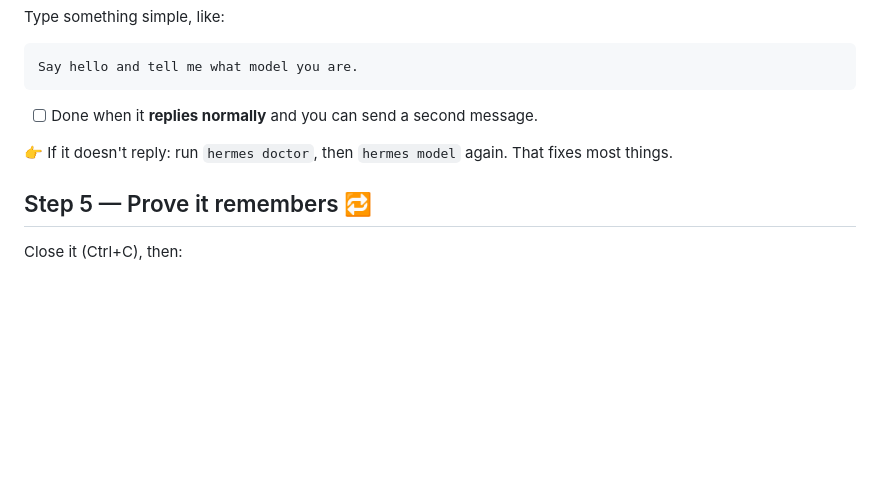
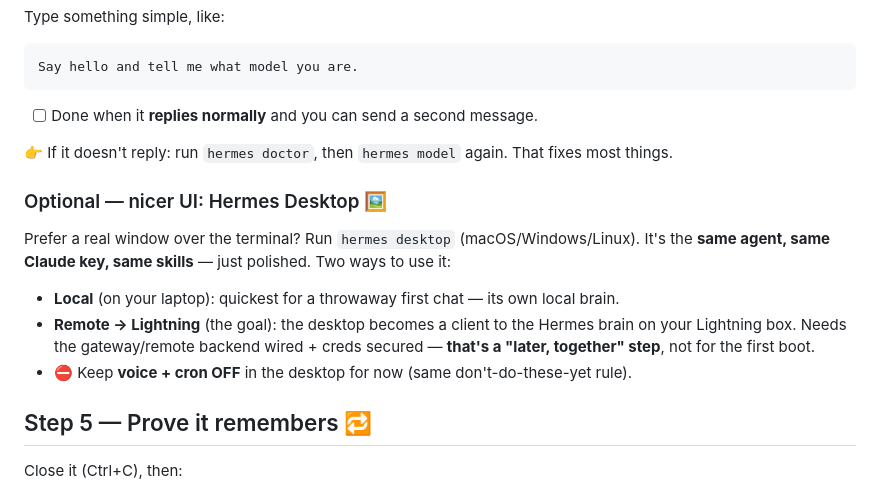
Before and after one commit to URLygurl/1Deaf-Pirate, a Markdown page: docs/setup-hermes.md, the part around the change. GitHub-like rendering; blank space fills up the shorter version.

Commit message:
setup-hermes: add optional Hermes Desktop note (local vs remote-to-Lightning; voice/cron stay off)

````diff
--- a/docs/setup-hermes.md
+++ b/docs/setup-hermes.md
@@ -62,6 +62,15 @@ Say hello and tell me what model you are.
 👉 If it doesn't reply: run `hermes doctor`, then `hermes model` again. That fixes
 most things.
 
+### Optional — nicer UI: Hermes Desktop 🖼️
+Prefer a real window over the terminal? Run `hermes desktop` (macOS/Windows/Linux). It's the
+**same agent, same Claude key, same skills** — just polished. Two ways to use it:
+- **Local** (on your laptop): quickest for a throwaway first chat — its own local brain.
+- **Remote → Lightning** (the goal): the desktop becomes a client to the Hermes brain on your
+  Lightning box. Needs the gateway/remote backend wired + creds secured — **that's a "later,
+  together" step**, not for the first boot.
+- ⛔ Keep **voice + cron OFF** in the desktop for now (same don't-do-these-yet rule).
+
 ## Step 5 — Prove it remembers 🔁
 Close it (Ctrl+C), then:
 ```bash
````
